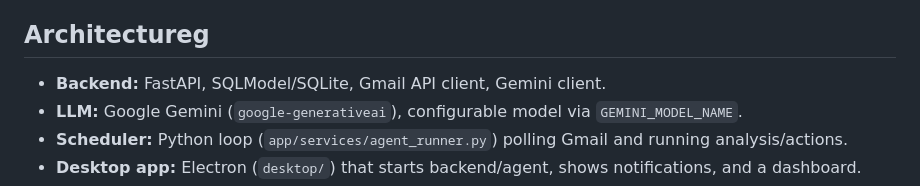
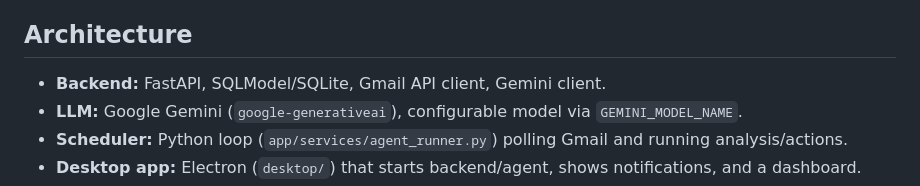
Before and after one commit to nakshatra-7/Email-Agent, a Markdown page: README.md, the part around the change. Rendered like a GitHub page.

```diff
--- a/README.md
+++ b/README.md
@@ -16,7 +16,7 @@ FastAPI + Gmail + Gemini–powered agent that:
 - Attachments: PDFs are downloaded, text-extracted, and appended to the analysis context; an excerpt is shown in the dashboard.
 - Desktop app: Electron wrapper that starts/stops backend + agent, shows notifications, and a dashboard with urgency colors, summaries, meetings, attachment info, and prepared replies.
 
-## Architectureg
+## Architecture
 - **Backend:** FastAPI, SQLModel/SQLite, Gmail API client, Gemini client.
 - **LLM:** Google Gemini (`google-generativeai`), configurable model via `GEMINI_MODEL_NAME`.
 - **Scheduler:** Python loop (`app/services/agent_runner.py`) polling Gmail and running analysis/actions.
```
